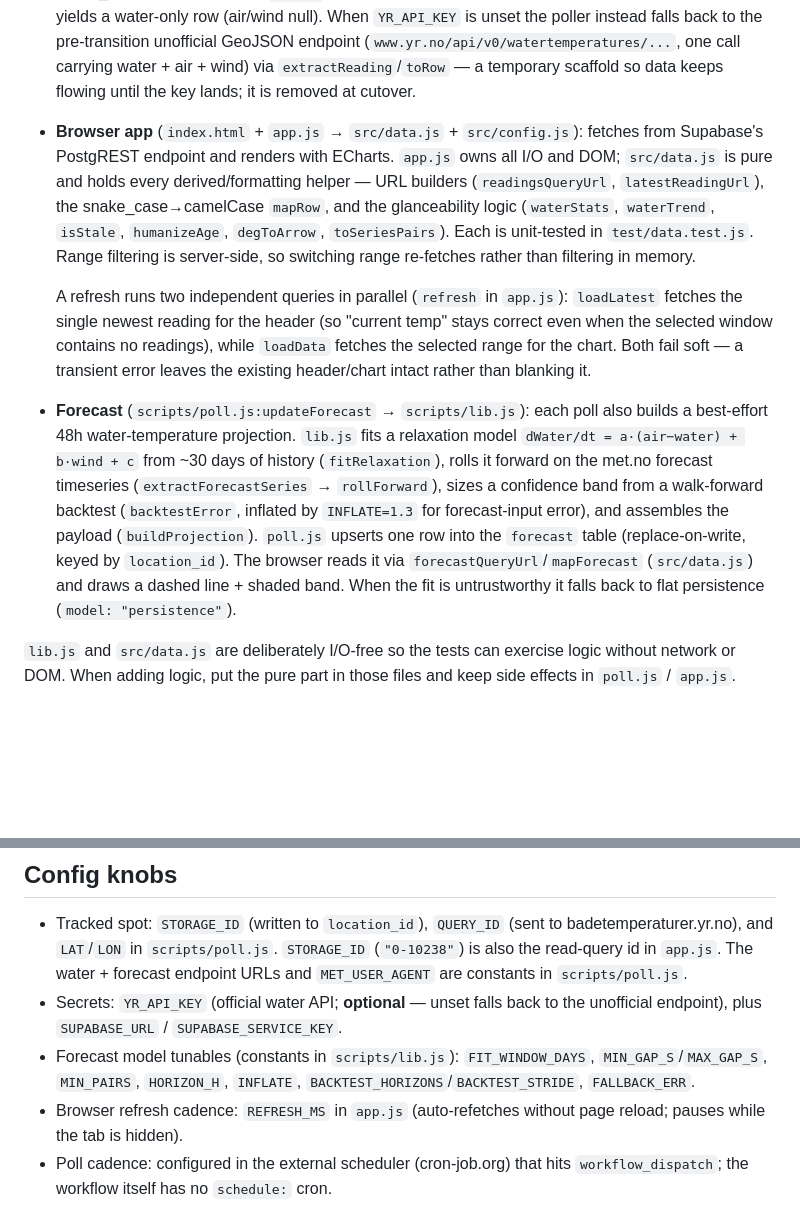
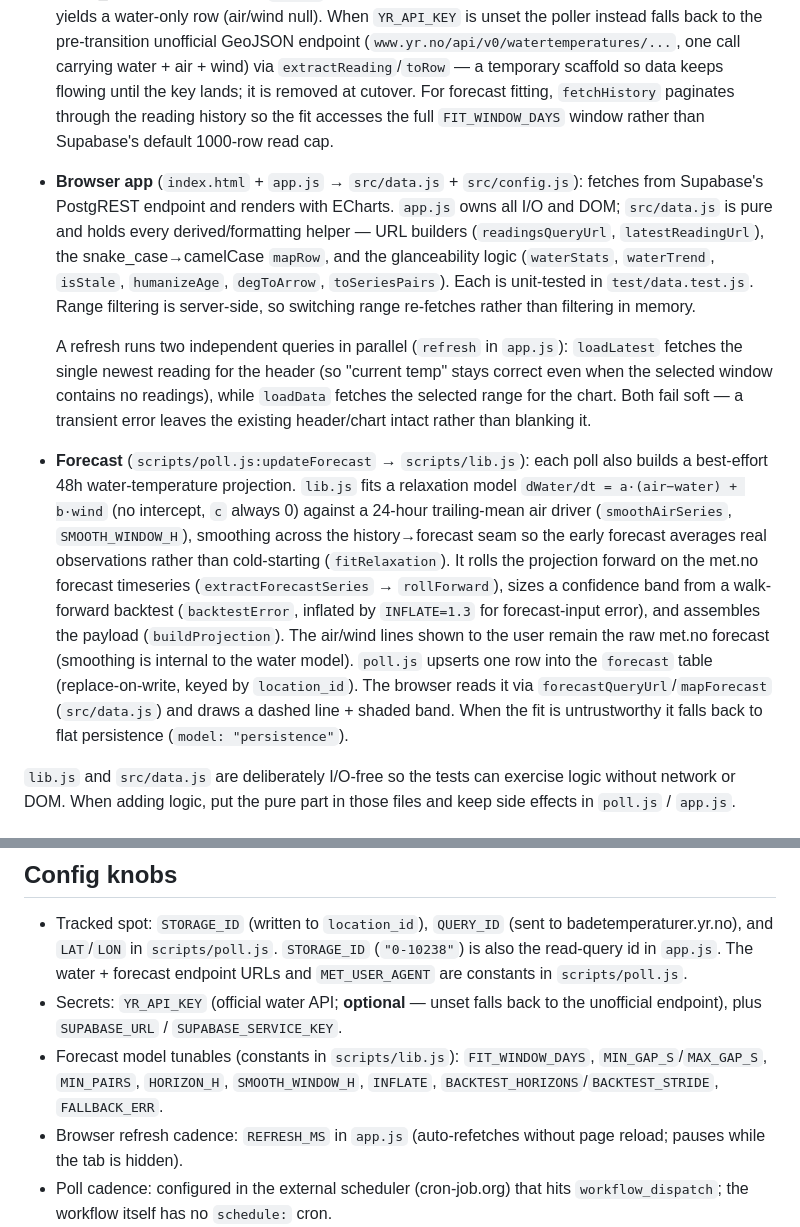
Before and after one commit to lassetyr/yr-badetemp, a Markdown page: CLAUDE.md, 2 parts joined by grey strips. Rendered like a GitHub page; blank space fills up the shorter version.

Commit message:
docs: describe the mean-air projection model and history pagination
Claude-Session: https://claude.ai/code/session_015ZuRZiHkmHd7sr7RCDuQFe

```diff
--- a/CLAUDE.md
+++ b/CLAUDE.md
@@ -69,6 +69,9 @@ Two halves share pure helpers but never import each other:
   unofficial GeoJSON endpoint (`www.yr.no/api/v0/watertemperatures/...`, one call
   carrying water + air + wind) via `extractReading`/`toRow` — a temporary
   scaffold so data keeps flowing until the key lands; it is removed at cutover.
+  For forecast fitting, `fetchHistory` paginates through the reading history so
+  the fit accesses the full `FIT_WINDOW_DAYS` window rather than Supabase's
+  default 1000-row read cap.
 - **Browser app** (`index.html` + `app.js` → `src/data.js` + `src/config.js`):
   fetches from Supabase's PostgREST endpoint and renders with ECharts. `app.js`
   owns all I/O and DOM; `src/data.js` is pure and holds every derived/formatting
@@ -87,15 +90,19 @@ Two halves share pure helpers but never import each other:
 
 - **Forecast** (`scripts/poll.js:updateForecast` → `scripts/lib.js`): each poll
   also builds a best-effort 48h water-temperature projection. `lib.js` fits a
-  relaxation model `dWater/dt = a·(air−water) + b·wind + c` from ~30 days of
-  history (`fitRelaxation`), rolls it forward on the met.no forecast timeseries
-  (`extractForecastSeries` → `rollForward`), sizes a confidence band from a
-  walk-forward backtest (`backtestError`, inflated by `INFLATE=1.3` for
-  forecast-input error), and assembles the payload (`buildProjection`). `poll.js`
-  upserts one row into the `forecast` table (replace-on-write, keyed by
-  `location_id`). The browser reads it via `forecastQueryUrl`/`mapForecast`
-  (`src/data.js`) and draws a dashed line + shaded band. When the fit is
-  untrustworthy it falls back to flat persistence (`model: "persistence"`).
+  relaxation model `dWater/dt = a·(air−water) + b·wind` (no intercept, `c` always 0)
+  against a 24-hour trailing-mean air driver (`smoothAirSeries`, `SMOOTH_WINDOW_H`),
+  smoothing across the history→forecast seam so the early forecast averages real
+  observations rather than cold-starting (`fitRelaxation`). It rolls the projection
+  forward on the met.no forecast timeseries (`extractForecastSeries` → `rollForward`),
+  sizes a confidence band from a walk-forward backtest (`backtestError`, inflated by
+  `INFLATE=1.3` for forecast-input error), and assembles the payload (`buildProjection`).
+  The air/wind lines shown to the user remain the raw met.no forecast (smoothing is
+  internal to the water model). `poll.js` upserts one row into the `forecast` table
+  (replace-on-write, keyed by `location_id`). The browser reads it via
+  `forecastQueryUrl`/`mapForecast` (`src/data.js`) and draws a dashed line + shaded
+  band. When the fit is untrustworthy it falls back to flat persistence
+  (`model: "persistence"`).
 
 `lib.js` and `src/data.js` are deliberately I/O-free so the tests can exercise
 logic without network or DOM. When adding logic, put the pure part in those
@@ -151,7 +158,7 @@ entirely in the external scheduler's configuration.
 - Secrets: `YR_API_KEY` (official water API; **optional** — unset falls back to
   the unofficial endpoint), plus `SUPABASE_URL` / `SUPABASE_SERVICE_KEY`.
 - Forecast model tunables (constants in `scripts/lib.js`): `FIT_WINDOW_DAYS`,
-  `MIN_GAP_S`/`MAX_GAP_S`, `MIN_PAIRS`, `HORIZON_H`, `INFLATE`,
+  `MIN_GAP_S`/`MAX_GAP_S`, `MIN_PAIRS`, `HORIZON_H`, `SMOOTH_WINDOW_H`, `INFLATE`,
   `BACKTEST_HORIZONS`/`BACKTEST_STRIDE`, `FALLBACK_ERR`.
 - Browser refresh cadence: `REFRESH_MS` in `app.js` (auto-refetches without page
   reload; pauses while the tab is hidden).
```
